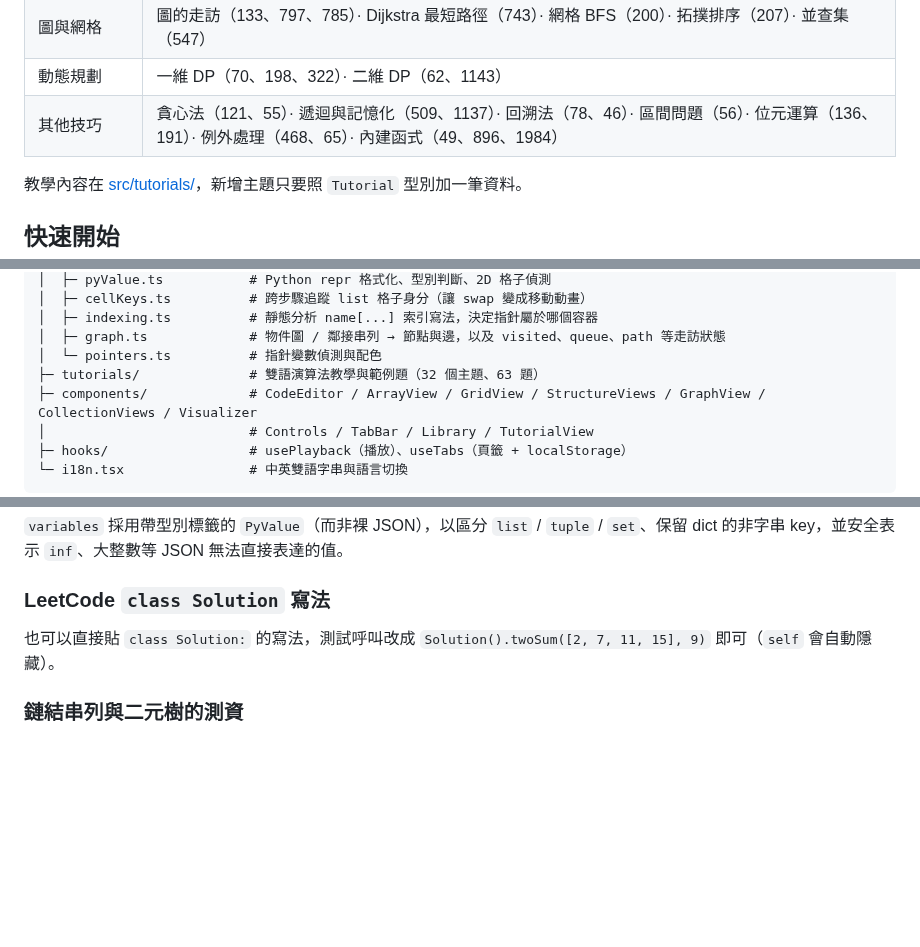
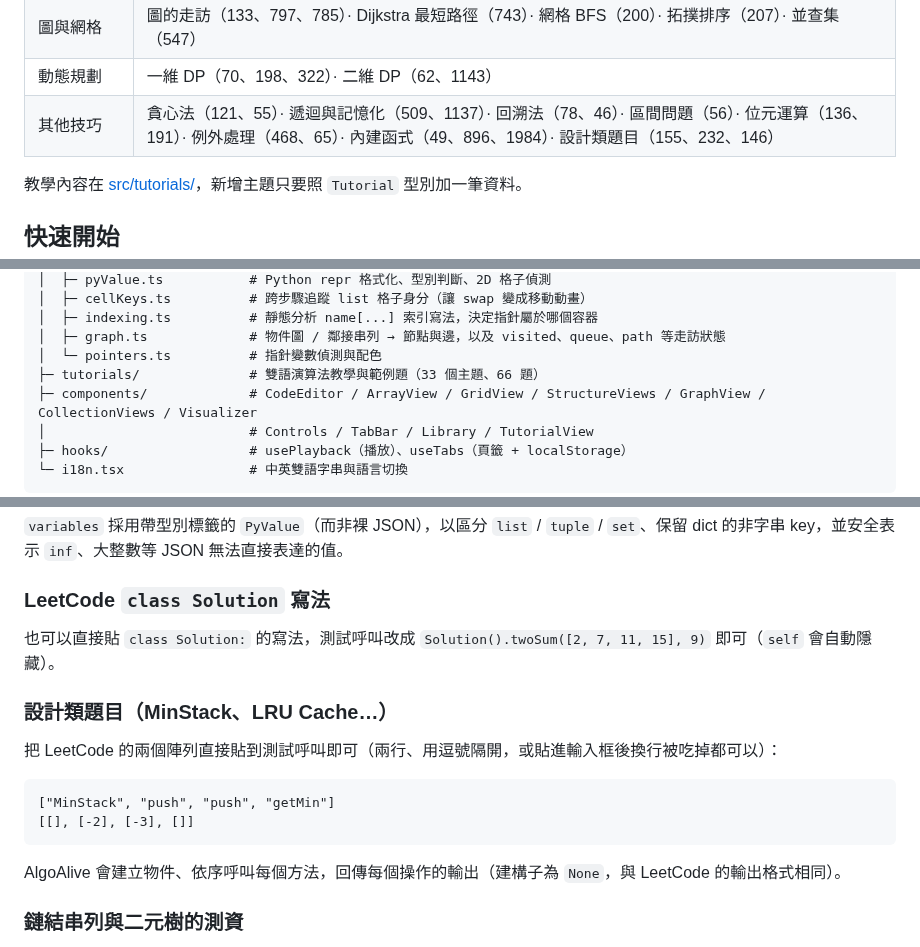
Before and after one commit to Power28/AlgoAlive, a Markdown page: README.md, 3 parts joined by grey strips. GitHub-like rendering; blank space fills up the shorter version.

````diff
--- a/README.md
+++ b/README.md
@@ -65,7 +66,7 @@ AlgoAlive 是專為 **Python LeetCode 刷題** 設計的互動式步驟動畫器
 | 堆疊、佇列與堆積 | 堆疊（20、150）· 佇列與雙端佇列（1700、239）· 單調堆疊（739、496）· 堆積 / 優先佇列（215、347、1046） |
 | 圖與網格 | 圖的走訪（133、797、785）· Dijkstra 最短路徑（743）· 網格 BFS（200）· 拓撲排序（207）· 並查集（547） |
 | 動態規劃 | 一維 DP（70、198、322）· 二維 DP（62、1143） |
-| 其他技巧 | 貪心法（121、55）· 遞迴與記憶化（509、1137）· 回溯法（78、46）· 區間問題（56）· 位元運算（136、191）· 例外處理（468、65）· 內建函式（49、896、1984） |
+| 其他技巧 | 貪心法（121、55）· 遞迴與記憶化（509、1137）· 回溯法（78、46）· 區間問題（56）· 位元運算（136、191）· 例外處理（468、65）· 內建函式（49、896、1984）· 設計類題目（155、232、146） |
 
 
 教學內容在 [src/tutorials/](src/tutorials/)，新增主題只要照 `Tutorial` 型別加一筆資料。
@@ -121,7 +122,7 @@ src/
 │  ├─ indexing.ts          # 靜態分析 name[...] 索引寫法，決定指針屬於哪個容器
 │  ├─ graph.ts             # 物件圖 / 鄰接串列 → 節點與邊，以及 visited、queue、path 等走訪狀態
 │  └─ pointers.ts          # 指針變數偵測與配色
-├─ tutorials/              # 雙語演算法教學與範例題（32 個主題、63 題）
+├─ tutorials/              # 雙語演算法教學與範例題（33 個主題、66 題）
 ├─ components/             # CodeEditor / ArrayView / GridView / StructureViews / GraphView / CollectionViews / Visualizer
 │                          # Controls / TabBar / Library / TutorialView
 ├─ hooks/                  # usePlayback（播放）、useTabs（頁籤 + localStorage）
@@ -154,6 +155,17 @@ interface ExecutionStep {
 
 也可以直接貼 `class Solution:` 的寫法，測試呼叫改成 `Solution().twoSum([2, 7, 11, 15], 9)` 即可（`self` 會自動隱藏）。
 
+### 設計類題目（MinStack、LRU Cache…）
+
+把 LeetCode 的兩個陣列直接貼到測試呼叫即可（兩行、用逗號隔開，或貼進輸入框後換行被吃掉都可以）：
+
+```
+["MinStack", "push", "push", "getMin"]
+[[], [-2], [-3], []]
+```
+
+AlgoAlive 會建立物件、依序呼叫每個方法，回傳每個操作的輸出（建構子為 `None`，與 LeetCode 的輸出格式相同）。
+
 ### 鏈結串列與二元樹的測資
 
 執行環境已內建 LeetCode 的 `ListNode`、`TreeNode`、`Node`（圖）、`TrieNode`（字典樹：`children` dict 與 `is_end`），以及建立測資的輔助函式；`null` / `true` / `false` 也可以直接使用，LeetCode 的測資能原樣貼上：
````
Also changed, not shown: other parts of README.md (+1 -0 lines), docs/tutorials.png, 14 other files.
